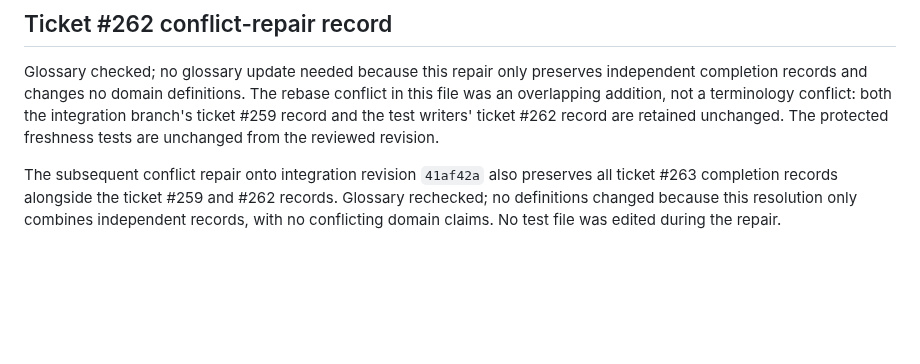
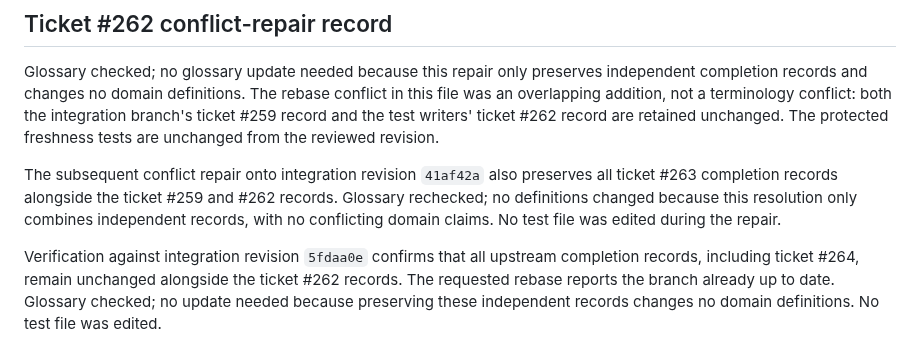
Before and after one commit to markdlabrecque/sawmill, a Markdown page: docs/agents/domain.md, the part around the change. Rendered like a GitHub page; blank space fills up the shorter version.

Commit message:
#262: Verify preservation of current upstream domain records

```diff
--- a/docs/agents/domain.md
+++ b/docs/agents/domain.md
@@ -75,3 +75,5 @@ Glossary checked; no glossary update needed because the skill-freshness regressi
 Glossary checked; no glossary update needed because this repair only preserves independent completion records and changes no domain definitions. The rebase conflict in this file was an overlapping addition, not a terminology conflict: both the integration branch's ticket #259 record and the test writers' ticket #262 record are retained unchanged. The protected freshness tests are unchanged from the reviewed revision.
 
 The subsequent conflict repair onto integration revision `41af42a` also preserves all ticket #263 completion records alongside the ticket #259 and #262 records. Glossary rechecked; no definitions changed because this resolution only combines independent records, with no conflicting domain claims. No test file was edited during the repair.
+
+Verification against integration revision `5fdaa0e` confirms that all upstream completion records, including ticket #264, remain unchanged alongside the ticket #262 records. The requested rebase reports the branch already up to date. Glossary checked; no update needed because preserving these independent records changes no domain definitions. No test file was edited.
```
